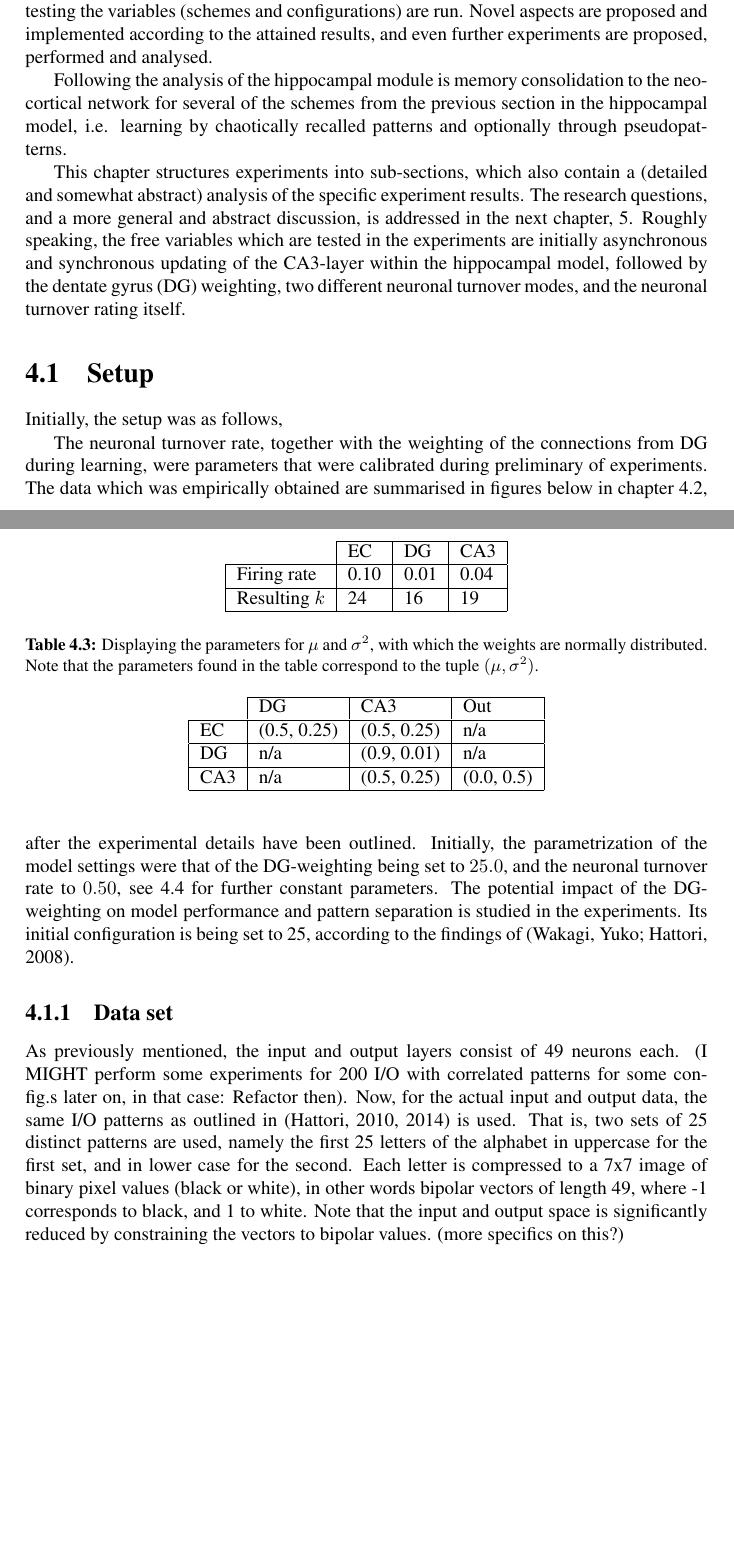
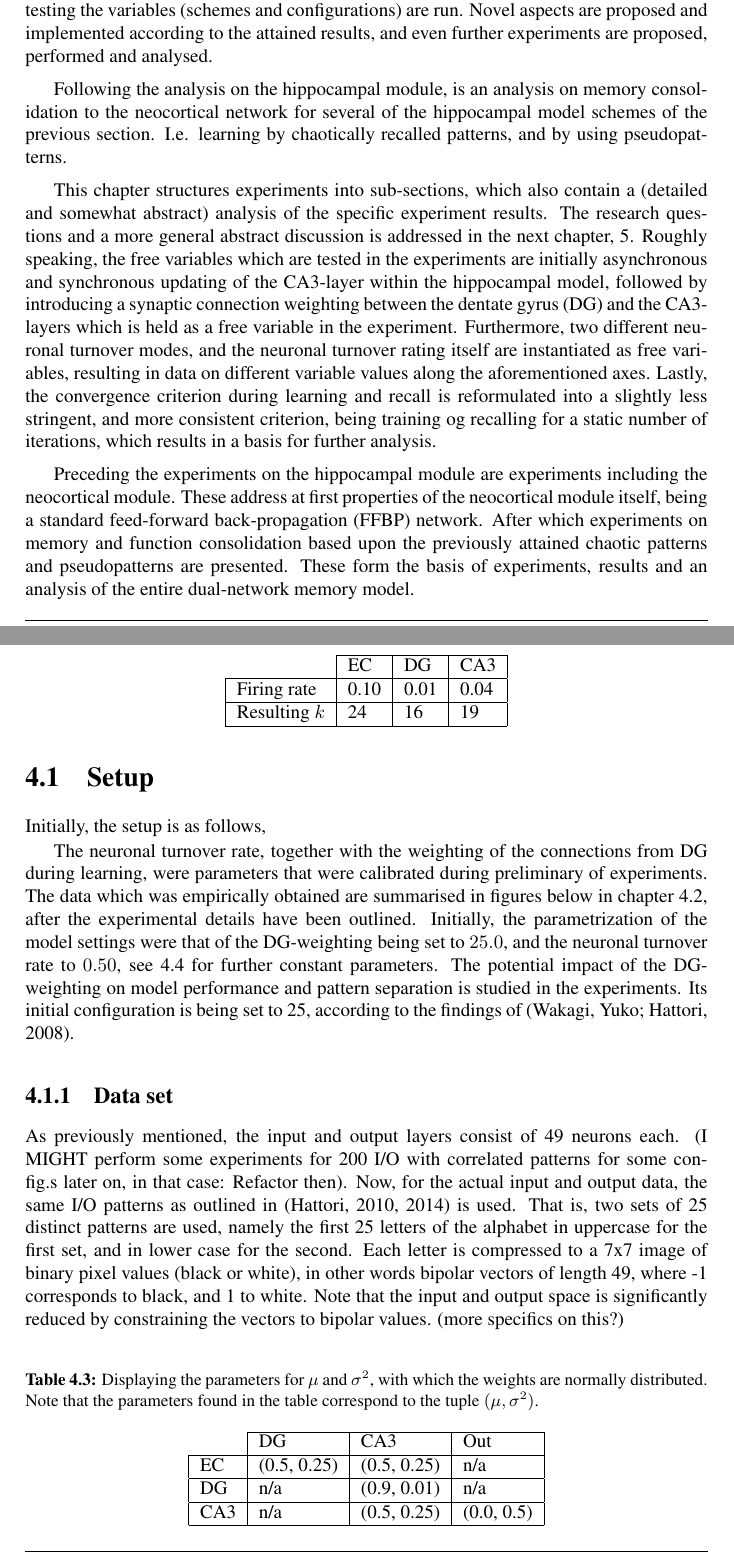
Before and after one commit to sharon778/NTNU-Masters-Thesis, a LaTeX thesis (main.tex, which reads chapter4.tex): two parts of pages 45 and 46 of 112, joined at a grey line, cut so that both start at the same text, the shorter picture padded with empty space. Compiled offline with pdfLaTeX.

Commit message:
Refactored intro of chpt. 4

```diff
--- a/chapter4.tex
+++ b/chapter4.tex
@@ -4,15 +4,17 @@
 
 This chapter begins with a fairly thorough analysis of the hippocampal module. In this analysis several variables are chosen as free variables, for which traditional experiments testing the variables (schemes and configurations) are run. Novel aspects are proposed and implemented according to the attained results, and even further experiments are proposed, performed and analysed.
 
-Following the analysis of the hippocampal module is memory consolidation to the neocortical network for several of the schemes from the previous section in the hippocampal model, i.e. learning by chaotically recalled patterns and optionally through pseudopatterns.
+Following the analysis on the hippocampal module, is an analysis on memory consolidation to the neocortical network for several of the hippocampal model schemes of the previous section. I.e. learning by chaotically recalled patterns, and by using pseudopatterns.
 
-This chapter structures experiments into sub-sections, which also contain a (detailed and somewhat abstract) analysis of the specific experiment results. The research questions, and a more general and abstract discussion, is addressed in the next chapter, \ref{chpt:discussion}.
-Roughly speaking, the free variables which are tested in the experiments are initially asynchronous and synchronous updating of the CA3-layer within the hippocampal model, followed by the dentate gyrus (DG) weighting, two different neuronal turnover modes, and the neuronal turnover rating itself.
+This chapter structures experiments into sub-sections, which also contain a (detailed and somewhat abstract) analysis of the specific experiment results. The research questions and a more general abstract discussion is addressed in the next chapter, \ref{chpt:discussion}.
+Roughly speaking, the free variables which are tested in the experiments are initially asynchronous and synchronous updating of the CA3-layer within the hippocampal model, followed by introducing a synaptic connection weighting between the dentate gyrus (DG) and the CA3-layers which is held as a free variable in the experiment. Furthermore, two different neuronal turnover modes, and the neuronal turnover rating itself are instantiated as free variables, resulting in data on different variable values along the aforementioned axes. Lastly, the convergence criterion during learning and recall is reformulated into a slightly less stringent, and more consistent criterion, being training og recalling for a static number of iterations, which results in a basis for further analysis.
+
+Preceding the experiments on the hippocampal module are experiments including the neocortical module. These address at first properties of the neocortical module itself, being a standard feed-forward back-propagation (FFBP) network. After which experiments on memory and function consolidation based upon the previously attained chaotic patterns and pseudopatterns are presented. These form the basis of experiments, results and an analysis of the entire dual-network memory model.
 
 
 \section{Setup}
 
-Initially, the setup was as follows,
+Initially, the setup is as follows,
 
 \begin{table}
 \centering
```
